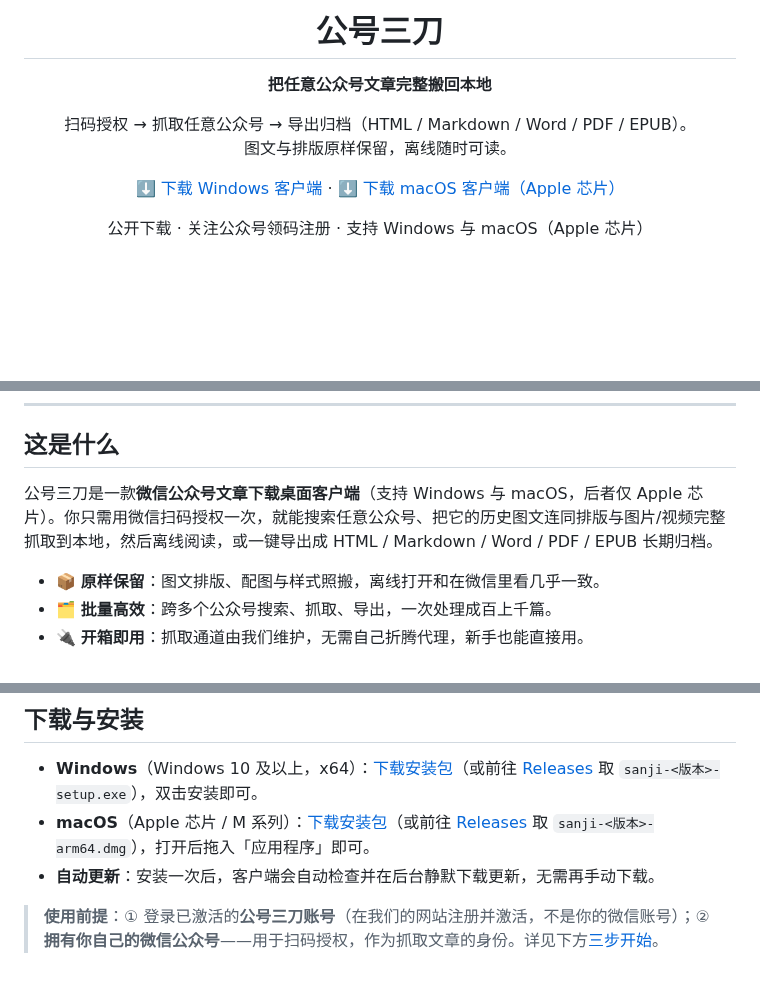
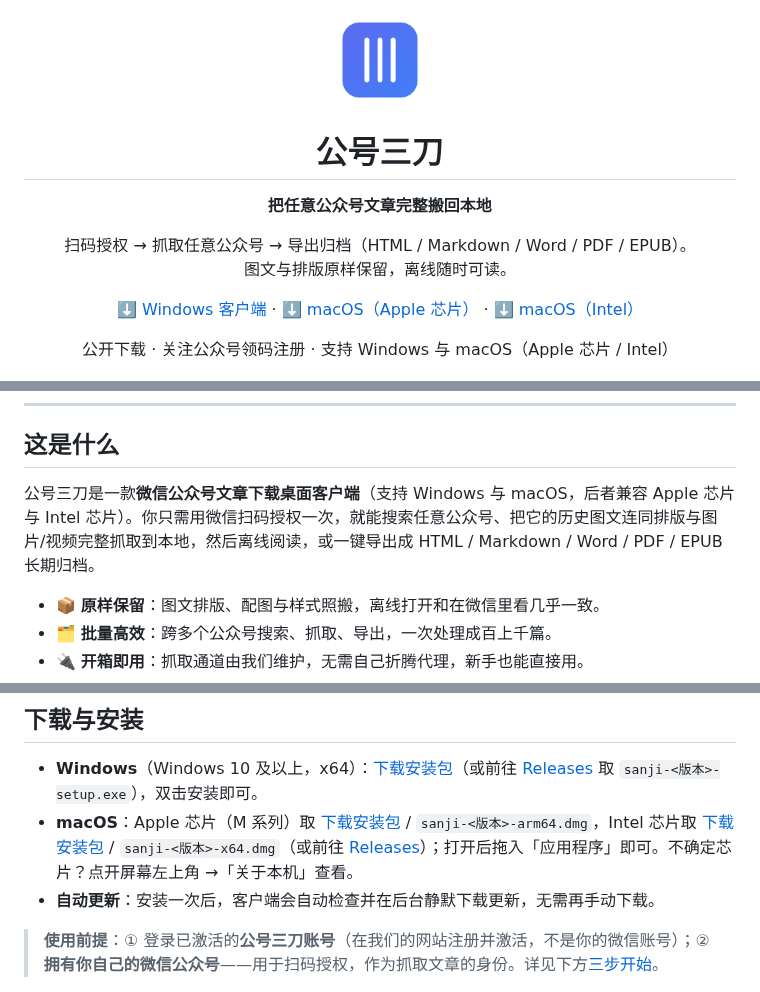
Before and after one commit to zoro-build/wechat, a Markdown page: README.md, 3 parts joined by grey strips. Drawn GitHub-style; pictures changed too: logo.png (added); blank space fills up the shorter version.

Commit message:
docs(readme): 补 Intel 芯片支持说明 + 顶部应用 logo
- 下载入口与系统要求补 macOS Intel（x64）；新增 [dl-mac-x64] 链接。
- 顶部居中头部加入应用 logo（logo.png，取自 app 图标），符合 README 最佳实践。

Co-Authored-By: Claude Opus 4.8 <noreply@anthropic.com>

```diff
--- a/README.md
+++ b/README.md
@@ -1,4 +1,6 @@
 <div align="center">
+
+<img src="logo.png" width="96" height="96" alt="公号三刀" />
 
 # 公号三刀
 
@@ -8,9 +10,9 @@
 <br />
 图文与排版原样保留，离线随时可读。
 
-[⬇️ 下载 Windows 客户端][dl-win] · [⬇️ 下载 macOS 客户端（Apple 芯片）][dl-mac]
+[⬇️ Windows 客户端][dl-win] · [⬇️ macOS（Apple 芯片）][dl-mac] · [⬇️ macOS（Intel）][dl-mac-x64]
 
-公开下载 · 关注公众号领码注册 · 支持 Windows 与 macOS（Apple 芯片）
+公开下载 · 关注公众号领码注册 · 支持 Windows 与 macOS（Apple 芯片 / Intel）
 
 </div>
 
@@ -20,7 +22,7 @@
 
 ## 这是什么
 
-公号三刀是一款**微信公众号文章下载桌面客户端**（支持 Windows 与 macOS，后者仅 Apple 芯片）。你只需用微信扫码授权一次，就能搜索任意公众号、把它的历史图文连同排版与图片/视频完整抓取到本地，然后离线阅读，或一键导出成 HTML / Markdown / Word / PDF / EPUB 长期归档。
+公号三刀是一款**微信公众号文章下载桌面客户端**（支持 Windows 与 macOS，后者兼容 Apple 芯片与 Intel 芯片）。你只需用微信扫码授权一次，就能搜索任意公众号、把它的历史图文连同排版与图片/视频完整抓取到本地，然后离线阅读，或一键导出成 HTML / Markdown / Word / PDF / EPUB 长期归档。
 
 - 📦 **原样保留**：图文排版、配图与样式照搬，离线打开和在微信里看几乎一致。
 - 🗂️ **批量高效**：跨多个公众号搜索、抓取、导出，一次处理成百上千篇。
@@ -35,7 +37,7 @@
 ## 下载与安装
 
 - **Windows**（Windows 10 及以上，x64）：[下载安装包][dl-win]（或前往 [Releases][download] 取 `sanji-<版本>-setup.exe`），双击安装即可。
-- **macOS**（Apple 芯片 / M 系列）：[下载安装包][dl-mac]（或前往 [Releases][download] 取 `sanji-<版本>-arm64.dmg`），打开后拖入「应用程序」即可。
+- **macOS**：Apple 芯片（M 系列）取 [下载安装包][dl-mac] / `sanji-<版本>-arm64.dmg`，Intel 芯片取 [下载安装包][dl-mac-x64] / `sanji-<版本>-x64.dmg`（或前往 [Releases][download]）；打开后拖入「应用程序」即可。不确定芯片？点开屏幕左上角  →「关于本机」查看。
 - **自动更新**：安装一次后，客户端会自动检查并在后台静默下载更新，无需再手动下载。
 
 > **使用前提**：① 登录已激活的**公号三刀账号**（在我们的网站注册并激活，不是你的微信账号）；② **拥有你自己的微信公众号**——用于扫码授权，作为抓取文章的身份。详见下方[三步开始](#三步开始)。
```
Also changed, not shown: other parts of README.md (+2 -1 lines).
